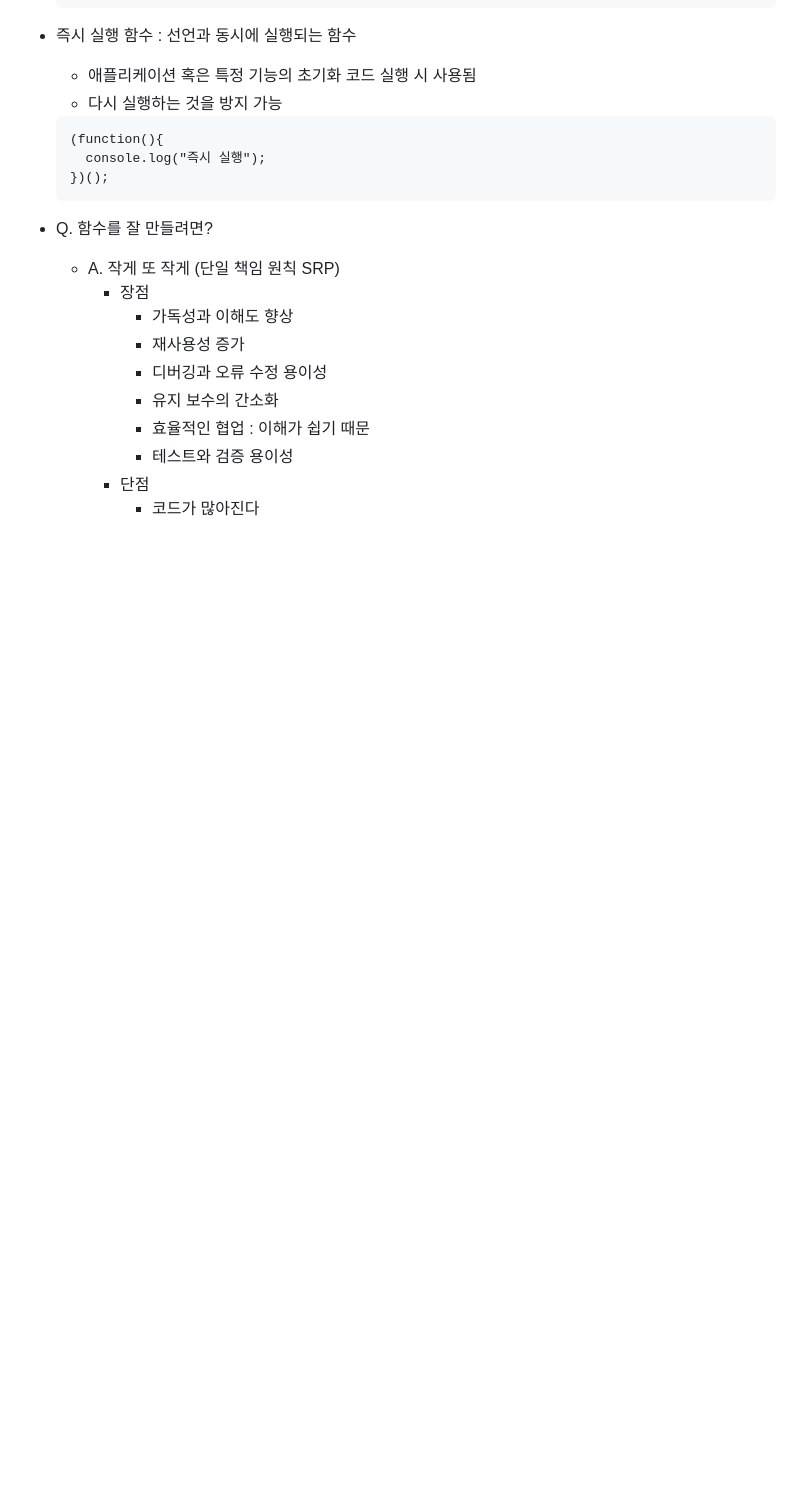
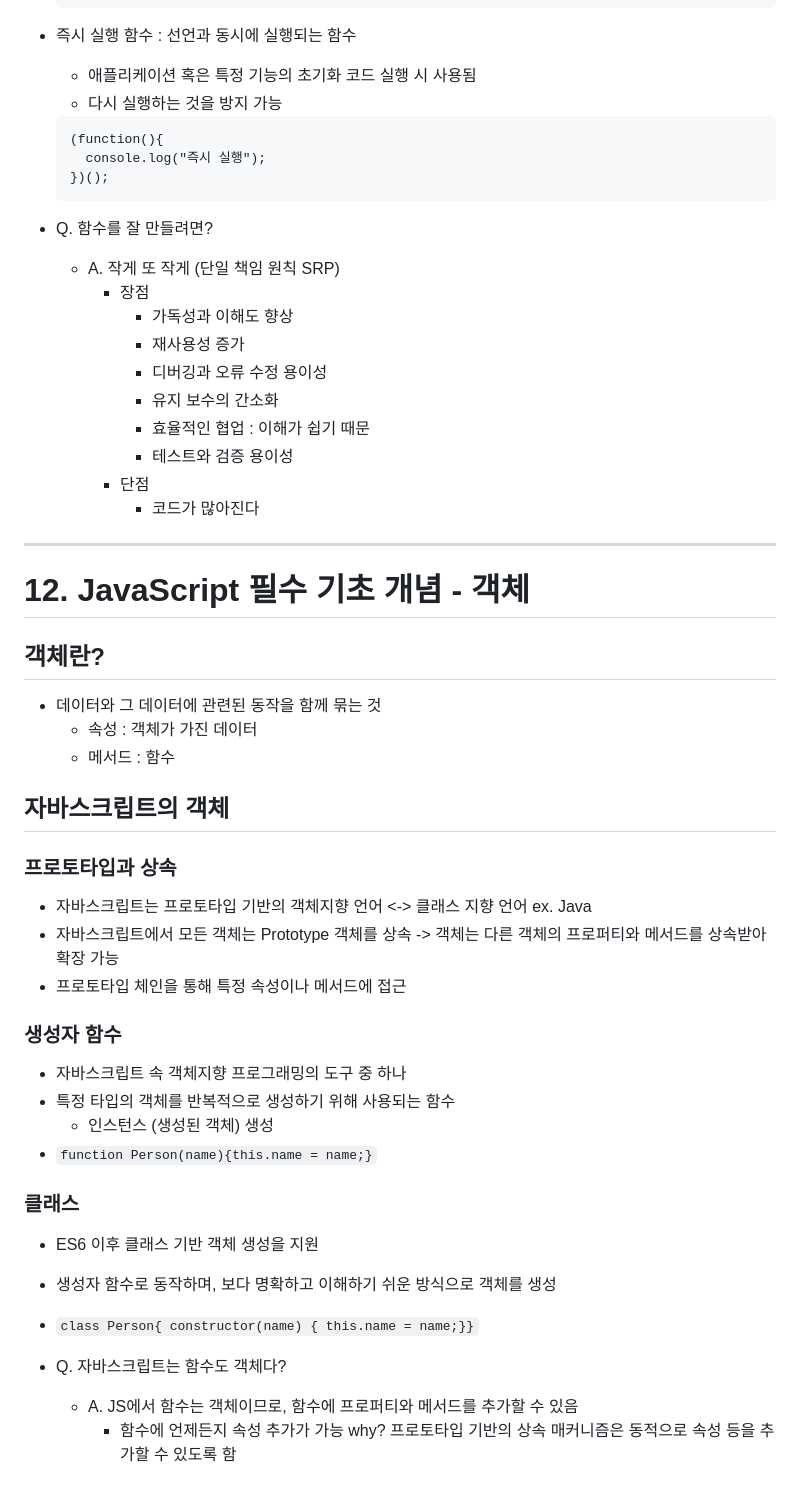
Before and after one commit to Eastynfromeast/my-very-last-javascript, a Markdown page: ch01-priciples-of-frontend/javascript.md, the part around the change. GitHub-like rendering; blank space fills up the shorter version.

Commit message:
docs - add a content about the object of JavaScript (12th)

```diff
--- a/ch01-priciples-of-frontend/javascript.md
+++ b/ch01-priciples-of-frontend/javascript.md
@@ -149,3 +149,38 @@
       - 테스트와 검증 용이성
     - 단점
       - 코드가 많아진다
+
+---
+
+# 12. JavaScript 필수 기초 개념 - 객체
+
+## 객체란?
+
+- 데이터와 그 데이터에 관련된 동작을 함께 묶는 것
+  - 속성 : 객체가 가진 데이터
+  - 메서드 : 함수
+
+## 자바스크립트의 객체
+
+### 프로토타입과 상속
+
+- 자바스크립트는 프로토타입 기반의 객체지향 언어 <-> 클래스 지향 언어 ex. Java
+- 자바스크립트에서 모든 객체는 Prototype 객체를 상속 -> 객체는 다른 객체의 프로퍼티와 메서드를 상속받아 확장 가능
+- 프로토타입 체인을 통해 특정 속성이나 메서드에 접근
+
+### 생성자 함수
+
+- 자바스크립트 속 객체지향 프로그래밍의 도구 중 하나
+- 특정 타입의 객체를 반복적으로 생성하기 위해 사용되는 함수
+  - 인스턴스 (생성된 객체) 생성
+- `function Person(name){this.name = name;}`
+
+### 클래스
+
+- ES6 이후 클래스 기반 객체 생성을 지원
+- 생성자 함수로 동작하며, 보다 명확하고 이해하기 쉬운 방식으로 객체를 생성
+- `class Person{ constructor(name) { this.name = name;}}`
+
+- Q. 자바스크립트는 함수도 객체다?
+  - A. JS에서 함수는 객체이므로, 함수에 프로퍼티와 메서드를 추가할 수 있음
+    - 함수에 언제든지 속성 추가가 가능 why? 프로토타입 기반의 상속 매커니즘은 동적으로 속성 등을 추가할 수 있도록 함
```
